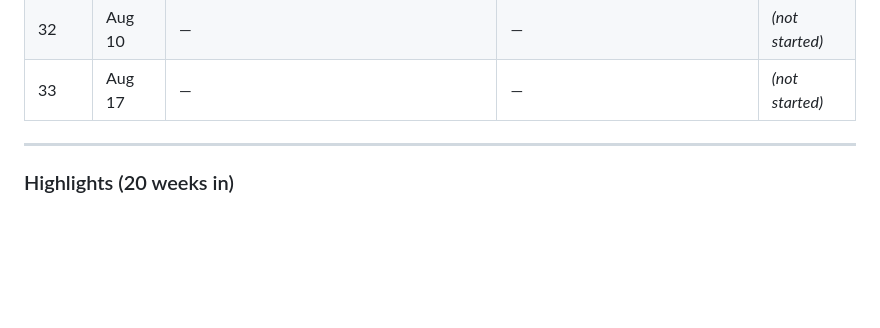
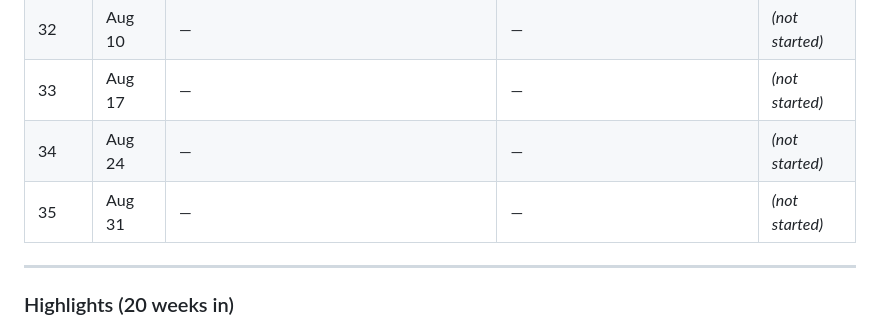
Before and after one commit to RGirish/monorepo, a Markdown page: README.md, the part around the change. Drawn GitHub-style; blank space fills up the shorter version.

Commit message:
fix: extend progress table placeholders through current week (35)
Table was stale at week 33; today (2026-09-03) falls in week 35 per the
Week Reference table, so rows 34-35 were missing.

Co-Authored-By: Claude Sonnet 5 <noreply@anthropic.com>
Claude-Session: https://claude.ai/code/session_0121yBzDDxn8dBQTui2i1BCE

```diff
--- a/README.md
+++ b/README.md
@@ -44,6 +44,8 @@ Goal: One new AI topic learned and one new piece of software built, every week i
 | 31 | Aug 03 | — | — | *(not started)* |
 | 32 | Aug 10 | — | — | *(not started)* |
 | 33 | Aug 17 | — | — | *(not started)* |
+| 34 | Aug 24 | — | — | *(not started)* |
+| 35 | Aug 31 | — | — | *(not started)* |
 
 ---
 
```
